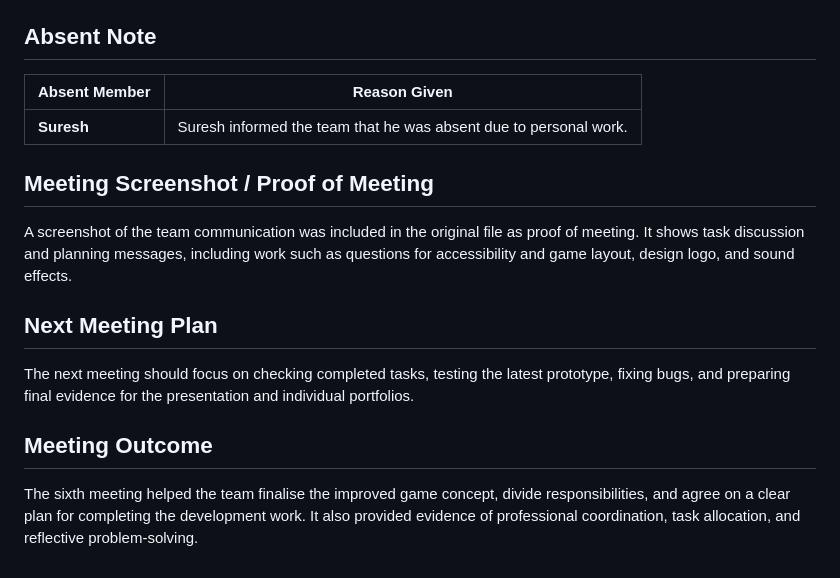
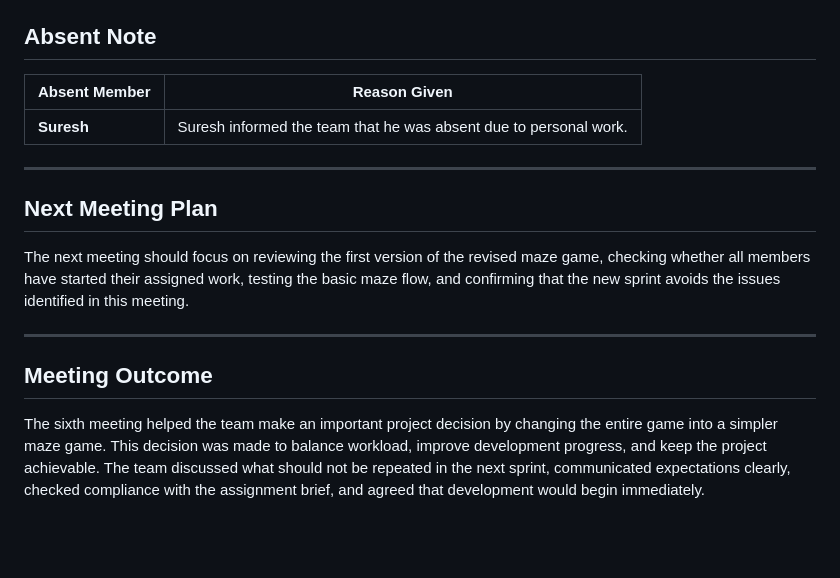
Before and after one commit to wlaa41/ConventryUniversity_503IT_Acers, a Markdown page: Meetings/06-sixth-team-meeting-minutes.md, the part around one of its changes. Drawn GitHub-style; blank space fills up the shorter version.

```diff
--- a/Meetings/06-sixth-team-meeting-minutes.md
+++ b/Meetings/06-sixth-team-meeting-minutes.md
@@ -78,18 +100,19 @@ This meeting showed collaborative decision-making because the team reviewed feed
 
 ## Absent Note
 
-| Absent Member | Reason Given |
-|---|---|
-| **Suresh** | Suresh informed the team that he was absent due to personal work. |
+| Absent Member | Reason Given                                                      |
+| ------------- | ----------------------------------------------------------------- |
+| **Suresh**    | Suresh informed the team that he was absent due to personal work. |
 
-## Meeting Screenshot / Proof of Meeting
 
-A screenshot of the team communication was included in the original file as proof of meeting. It shows task discussion and planning messages, including work such as questions for accessibility and game layout, design logo, and sound effects.
+---
 
 ## Next Meeting Plan
 
-The next meeting should focus on checking completed tasks, testing the latest prototype, fixing bugs, and preparing final evidence for the presentation and individual portfolios.
+The next meeting should focus on reviewing the first version of the revised maze game, checking whether all members have started their assigned work, testing the basic maze flow, and confirming that the new sprint avoids the issues identified in this meeting.
+
+---
 
 ## Meeting Outcome
 
-The sixth meeting helped the team finalise the improved game concept, divide responsibilities, and agree on a clear plan for completing the development work. It also provided evidence of professional coordination, task allocation, and reflective problem-solving.
+The sixth meeting helped the team make an important project decision by changing the entire game into a simpler maze game. This decision was made to balance workload, improve development progress, and keep the project achievable. The team discussed what should not be repeated in the next sprint, communicated expectations clearly, checked compliance with the assignment brief, and agreed that development would begin immediately.
```
Also changed, not shown: other parts of Meetings/06-sixth-team-meeting-minutes.md (+66 -44 lines).
